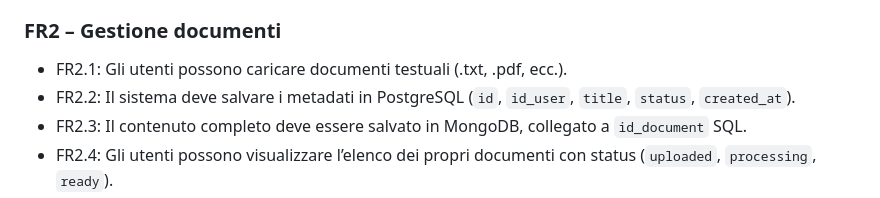
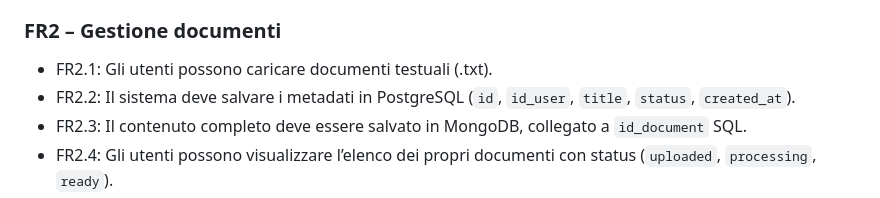
Before and after one commit to MMD-IB/Backend, a Markdown page: README.MD, the part around the change. Drawn GitHub-style.

Commit message:
Piccola modifica readme

```diff
--- a/README.MD
+++ b/README.MD
@@ -221,7 +221,7 @@ POST /notifications/send
 
 ### **FR2 – Gestione documenti**
 
-* FR2.1: Gli utenti possono caricare documenti testuali (.txt, .pdf, ecc.).
+* FR2.1: Gli utenti possono caricare documenti testuali (.txt).
 * FR2.2: Il sistema deve salvare i metadati in PostgreSQL (`id`, `id_user`, `title`, `status`, `created_at`).
 * FR2.3: Il contenuto completo deve essere salvato in MongoDB, collegato a `id_document` SQL.
 * FR2.4: Gli utenti possono visualizzare l’elenco dei propri documenti con status (`uploaded`, `processing`, `ready`).
```
